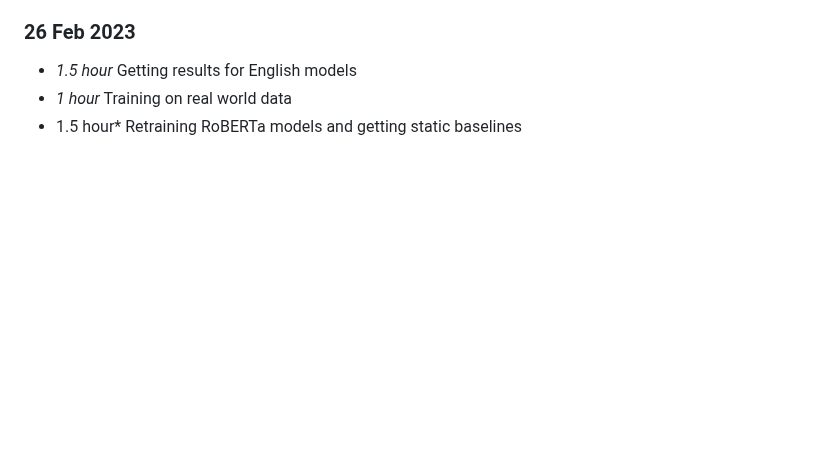
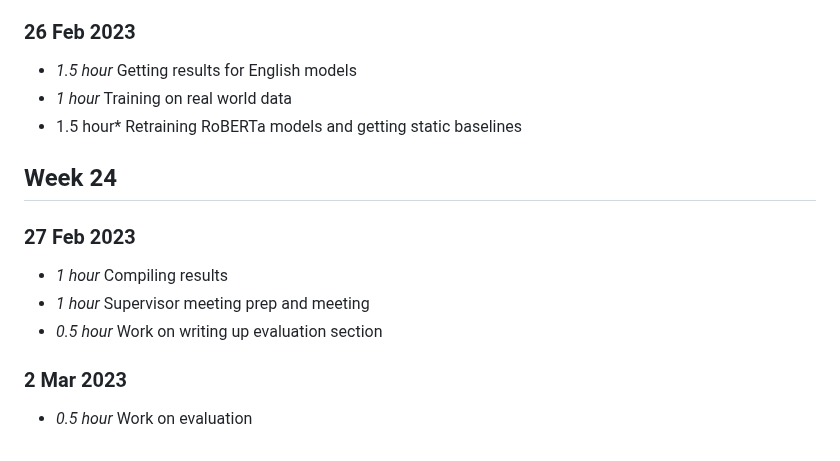
Before and after one commit to Adamanatite/nlp-global-news-monitor, a Markdown page: timelog.md, the part around the change. GitHub-like rendering; blank space fills up the shorter version.

Commit message:
Update timelog

```diff
--- a/timelog.md
+++ b/timelog.md
@@ -336,3 +336,13 @@
 * *1.5 hour* Getting results for English models
 * *1 hour* Training on real world data
 * 1.5 hour* Retraining RoBERTa models and getting static baselines
+
+## Week 24
+
+### 27 Feb 2023
+* *1 hour* Compiling results
+* *1 hour* Supervisor meeting prep and meeting
+* *0.5 hour* Work on writing up evaluation section
+
+### 2 Mar 2023
+* *0.5 hour* Work on evaluation
```
